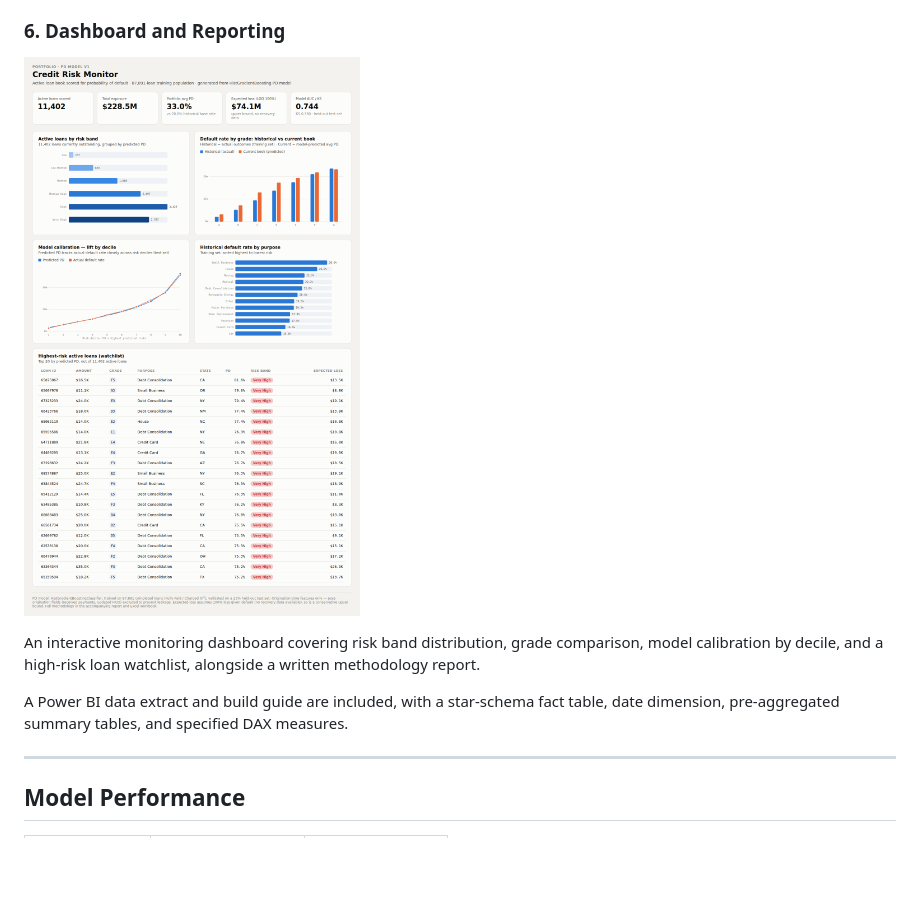
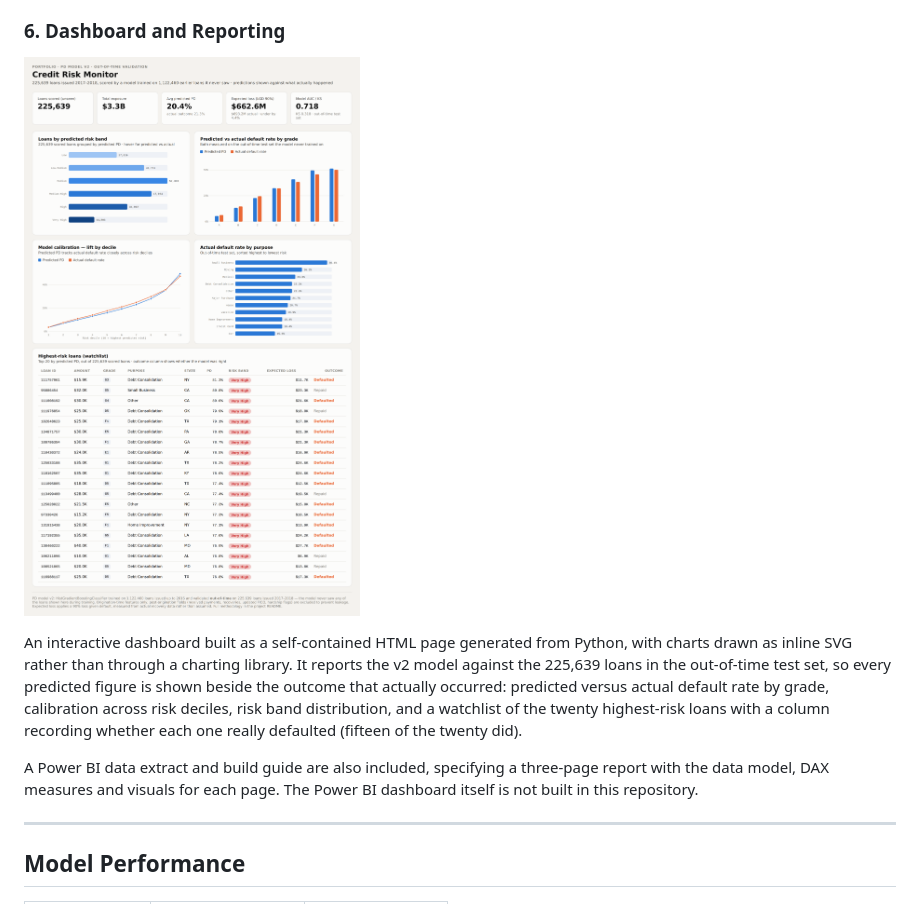
Before and after one commit to umerjamal0702/credit-risk-analytics-project, a Markdown page: README.md, the part around the change. Drawn GitHub-style; pictures changed too: Dashboard/dashboard_preview.png; blank space fills up the shorter version.

```diff
--- a/README.md
+++ b/README.md
@@ -84,9 +84,9 @@ This analysis also surfaced a data quality issue. Employment length is recorded
 
 ![Credit Risk Monitor](Dashboard/dashboard_preview.png)
 
-An interactive monitoring dashboard covering risk band distribution, grade comparison, model calibration by decile, and a high-risk loan watchlist, alongside a written methodology report.
+An interactive dashboard built as a self-contained HTML page generated from Python, with charts drawn as inline SVG rather than through a charting library. It reports the v2 model against the 225,639 loans in the out-of-time test set, so every predicted figure is shown beside the outcome that actually occurred: predicted versus actual default rate by grade, calibration across risk deciles, risk band distribution, and a watchlist of the twenty highest-risk loans with a column recording whether each one really defaulted (fifteen of the twenty did).
 
-A Power BI data extract and build guide are included, with a star-schema fact table, date dimension, pre-aggregated summary tables, and specified DAX measures.
+A Power BI data extract and build guide are also included, specifying a three-page report with the data model, DAX measures and visuals for each page. The Power BI dashboard itself is not built in this repository.
 
 ---
 
```
Also changed, not shown: Dashboard/dashboard_dark.png, 4 other files.
